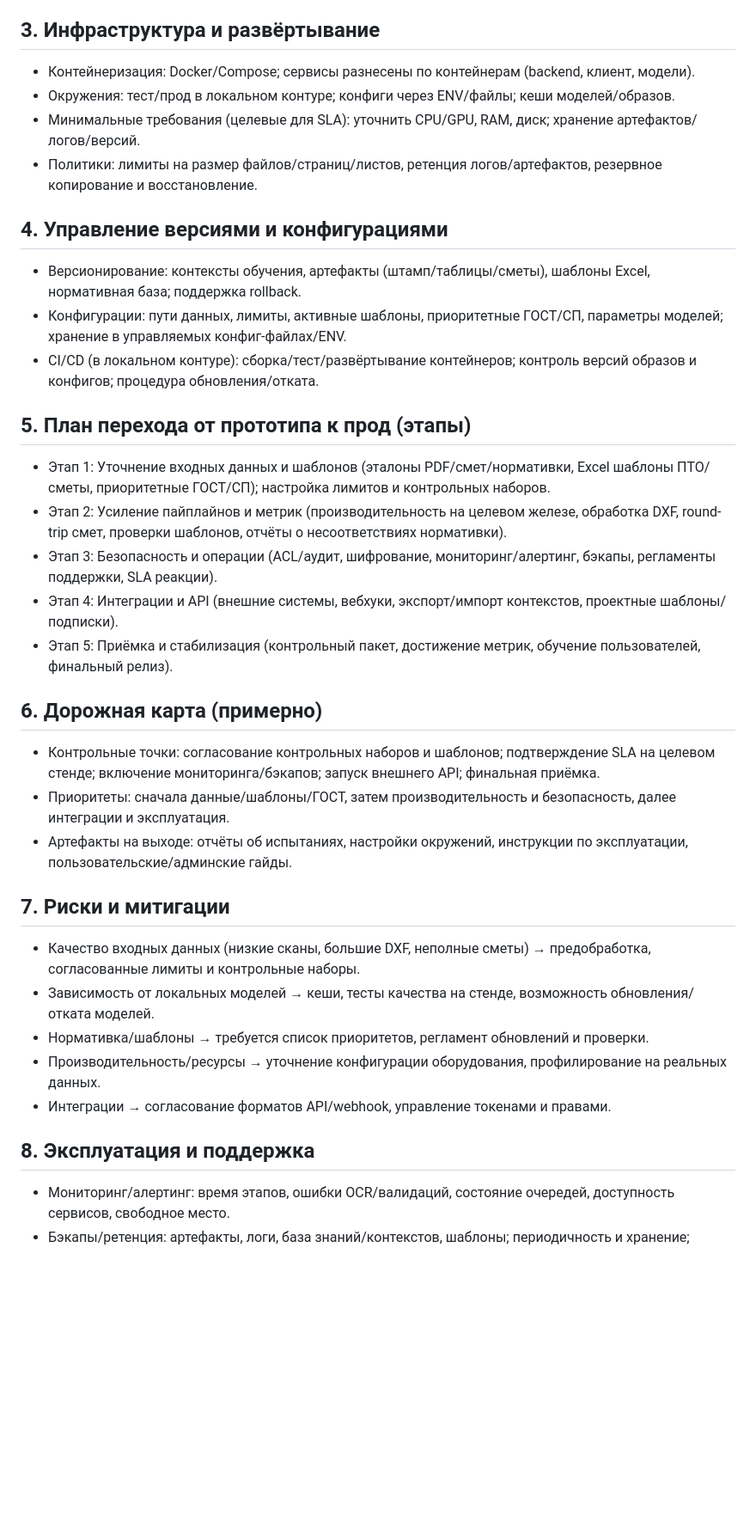
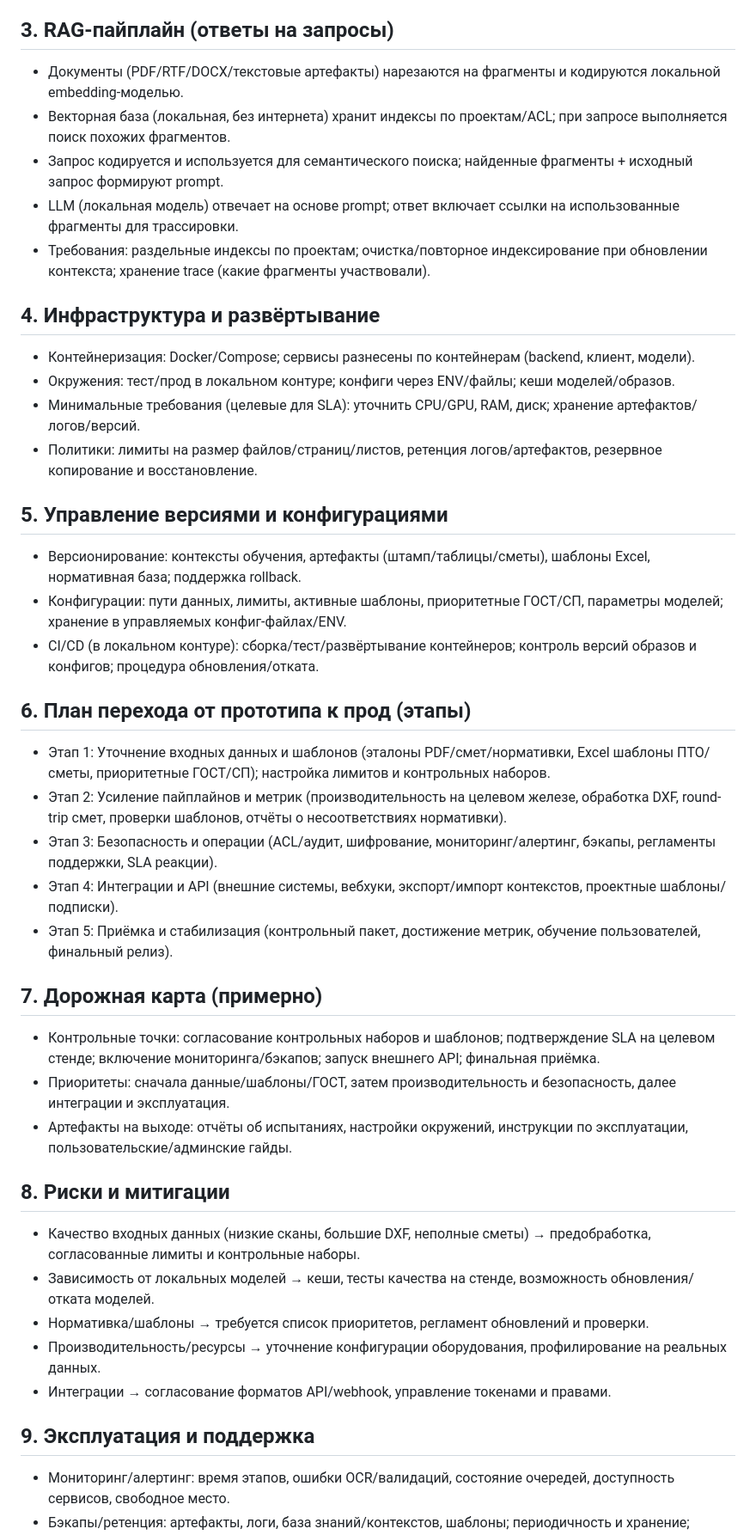
Before and after one commit to freewayspb/engineering_AI, a Markdown page: documentation/final-customer-docs/tech-doc-and-roadmap.md, the part around the change printed below. Shown: that part at 86% size. Rendered like a GitHub page; blank space fills up the shorter version.

Commit message:
docs: align tech roadmap with RAG pipeline

```diff
--- a/documentation/final-customer-docs/tech-doc-and-roadmap.md
+++ b/documentation/final-customer-docs/tech-doc-and-roadmap.md
@@ -16,37 +16,44 @@
 - Безопасность: air-gapped, ACL по ролям и проектам, аудит действий, шифрование данных при хранении/передаче, управление токенами API.
 - Мониторинг: метрики по шагам обработки (время, ошибки), состояние очередей/пайплайнов, статус моделей, место на диске, доступность сервисов.
 
-## 3. Инфраструктура и развёртывание
+## 3. RAG-пайплайн (ответы на запросы)
+- Документы (PDF/RTF/DOCX/текстовые артефакты) нарезаются на фрагменты и кодируются локальной embedding-моделью.
+- Векторная база (локальная, без интернета) хранит индексы по проектам/ACL; при запросе выполняется поиск похожих фрагментов.
+- Запрос кодируется и используется для семантического поиска; найденные фрагменты + исходный запрос формируют prompt.
+- LLM (локальная модель) отвечает на основе prompt; ответ включает ссылки на использованные фрагменты для трассировки.
+- Требования: раздельные индексы по проектам; очистка/повторное индексирование при обновлении контекста; хранение trace (какие фрагменты участвовали).
+
+## 4. Инфраструктура и развёртывание
 - Контейнеризация: Docker/Compose; сервисы разнесены по контейнерам (backend, клиент, модели).
 - Окружения: тест/прод в локальном контуре; конфиги через ENV/файлы; кеши моделей/образов.
 - Минимальные требования (целевые для SLA): уточнить CPU/GPU, RAM, диск; хранение артефактов/логов/версий.
 - Политики: лимиты на размер файлов/страниц/листов, ретенция логов/артефактов, резервное копирование и восстановление.
 
-## 4. Управление версиями и конфигурациями
+## 5. Управление версиями и конфигурациями
 - Версионирование: контексты обучения, артефакты (штамп/таблицы/сметы), шаблоны Excel, нормативная база; поддержка rollback.
 - Конфигурации: пути данных, лимиты, активные шаблоны, приоритетные ГОСТ/СП, параметры моделей; хранение в управляемых конфиг-файлах/ENV.
 - CI/CD (в локальном контуре): сборка/тест/развёртывание контейнеров; контроль версий образов и конфигов; процедура обновления/отката.
 
-## 5. План перехода от прототипа к прод (этапы)
+## 6. План перехода от прототипа к прод (этапы)
 - Этап 1: Уточнение входных данных и шаблонов (эталоны PDF/смет/нормативки, Excel шаблоны ПТО/сметы, приоритетные ГОСТ/СП); настройка лимитов и контрольных наборов.
 - Этап 2: Усиление пайплайнов и метрик (производительность на целевом железе, обработка DXF, round-trip смет, проверки шаблонов, отчёты о несоответствиях нормативки).
 - Этап 3: Безопасность и операции (ACL/аудит, шифрование, мониторинг/алертинг, бэкапы, регламенты поддержки, SLA реакции).
 - Этап 4: Интеграции и API (внешние системы, вебхуки, экспорт/импорт контекстов, проектные шаблоны/подписки).
 - Этап 5: Приёмка и стабилизация (контрольный пакет, достижение метрик, обучение пользователей, финальный релиз).
 
-## 6. Дорожная карта (примерно)
+## 7. Дорожная карта (примерно)
 - Контрольные точки: согласование контрольных наборов и шаблонов; подтверждение SLA на целевом стенде; включение мониторинга/бэкапов; запуск внешнего API; финальная приёмка.
 - Приоритеты: сначала данные/шаблоны/ГОСТ, затем производительность и безопасность, далее интеграции и эксплуатация.
 - Артефакты на выходе: отчёты об испытаниях, настройки окружений, инструкции по эксплуатации, пользовательские/админские гайды.
 
-## 7. Риски и митигации
+## 8. Риски и митигации
 - Качество входных данных (низкие сканы, большие DXF, неполные сметы) → предобработка, согласованные лимиты и контрольные наборы.
 - Зависимость от локальных моделей → кеши, тесты качества на стенде, возможность обновления/отката моделей.
 - Нормативка/шаблоны → требуется список приоритетов, регламент обновлений и проверки.
 - Производительность/ресурсы → уточнение конфигурации оборудования, профилирование на реальных данных.
 - Интеграции → согласование форматов API/webhook, управление токенами и правами.
 
-## 8. Эксплуатация и поддержка
+## 9. Эксплуатация и поддержка
 - Мониторинг/алертинг: время этапов, ошибки OCR/валидаций, состояние очередей, доступность сервисов, свободное место.
 - Бэкапы/ретенция: артефакты, логи, база знаний/контекстов, шаблоны; периодичность и хранение; проверка восстановления.
 - Поддержка: регламент реакции на инциденты, повторные запуски шагов, ведение журнала инцидентов.
```
Also changed, not shown: other parts of documentation/final-customer-docs/tech-doc-and-roadmap.md (+1 -1 lines).
